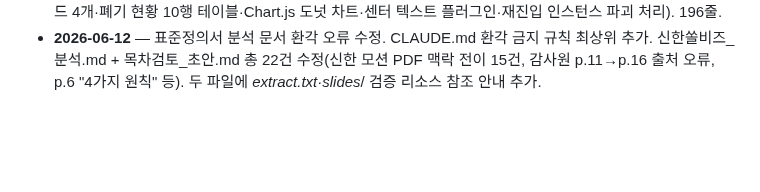
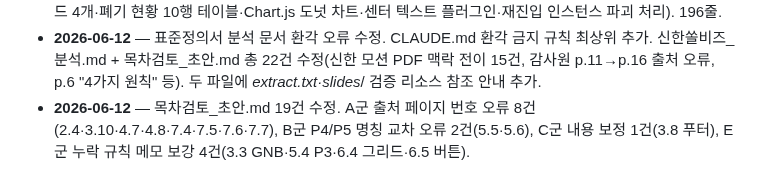
Before and after one commit to siche7-iu/asset, a Markdown page: CLAUDE.md, the part around the change. Rendered like a GitHub page; blank space fills up the shorter version.

Commit message:
CLAUDE.md 작업 로그 업데이트 — 목차검토_초안.md 19건 수정 기록
Co-Authored-By: Claude Sonnet 4.6 <noreply@anthropic.com>

```diff
--- a/CLAUDE.md
+++ b/CLAUDE.md
@@ -291,3 +291,4 @@ RFP.md            NH 재구축 사업 RFP(전산개발 요청사항) 원문 정
 - **2026-06-12** — `js/screens/asis-a.js` 전체 구현 완료. renderAsisGis(Leaflet 마커 25개·범례·탭), renderAsisLifecycle(KPI 4칸·아크 게이지 4개·자산현황 테이블·취득연도 stacked bar), renderAsisReport(도넛 차트·부서별 수평 막대·자산대금 원장 10행). 577줄, 구문 오류 없음.
 - **2026-06-12** — `js/screens/asis-b.js` 전체 구현 완료. renderAsisVehicle(KPI 4칸·필터 바·차량 15행 테이블), renderAsisAcquire(KPI 3칸·5단계 프로세스 스텝·취득 신청 10행 테이블), renderAsisClosing(상태 카드 4개·폐기 현황 10행 테이블·Chart.js 도넛 차트·센터 텍스트 플러그인·재진입 인스턴스 파괴 처리). 196줄.
 - **2026-06-12** — 표준정의서 분석 문서 환각 오류 수정. CLAUDE.md 환각 금지 규칙 최상위 추가. 신한쏠비즈_분석.md + 목차검토_초안.md 총 22건 수정(신한 모션 PDF 맥락 전이 15건, 감사원 p.11→p.16 출처 오류, p.6 "4가지 원칙" 등). 두 파일에 _extract_*.txt·_slides_*/ 검증 리소스 참조 안내 추가.
+- **2026-06-12** — 목차검토_초안.md 19건 수정. A군 출처 페이지 번호 오류 8건(2.4·3.10·4.7·4.8·7.4·7.5·7.6·7.7), B군 P4/P5 명칭 교차 오류 2건(5.5·5.6), C군 내용 보정 1건(3.8 푸터), E군 누락 규칙 메모 보강 4건(3.3 GNB·5.4 P3·6.4 그리드·6.5 버튼).
```
